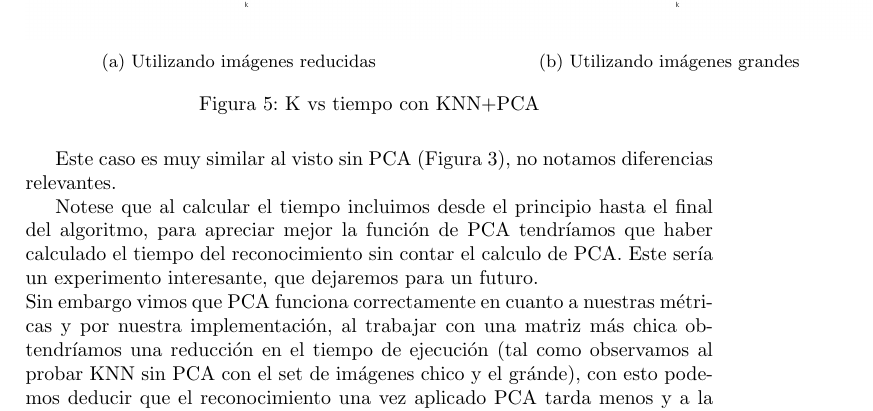
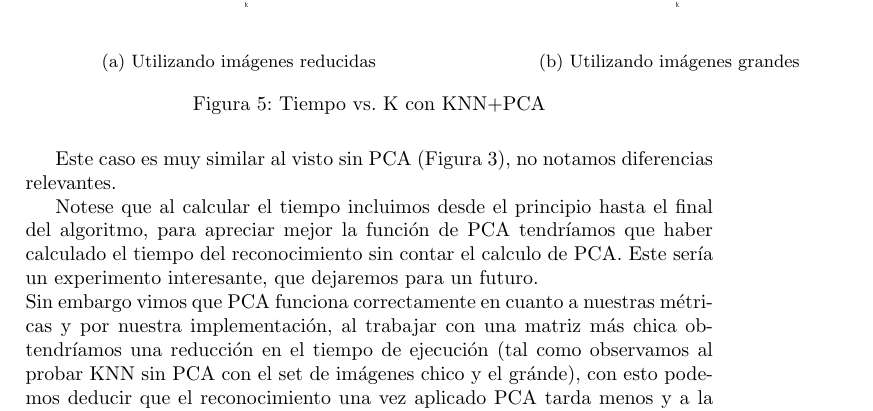
Before and after one commit to ckubrak/RecoFacial, a LaTeX document (informe/informe.tex, which reads informe/resultados.tex): part of page 14 of 20, cut so that both start at the same text. Compiled offline with pdfLaTeX.

Commit message:
correccion caption

```diff
--- a/informe/resultados.tex
+++ b/informe/resultados.tex
@@ -113,7 +113,7 @@ Nuevamente K = 1 parece ser el valor óptimo.
 \includegraphics[width=\linewidth]{img/big_k_pca_tiempo.png}
 \caption{Utilizando imágenes grandes}
 \end{subfigure}%
-\caption{K vs tiempo con KNN+PCA}
+\caption{Tiempo vs. K con KNN+PCA}
 \end{figure}
 Este caso es muy similar al visto sin PCA (Figura 3), no notamos diferencias relevantes.
 
```
